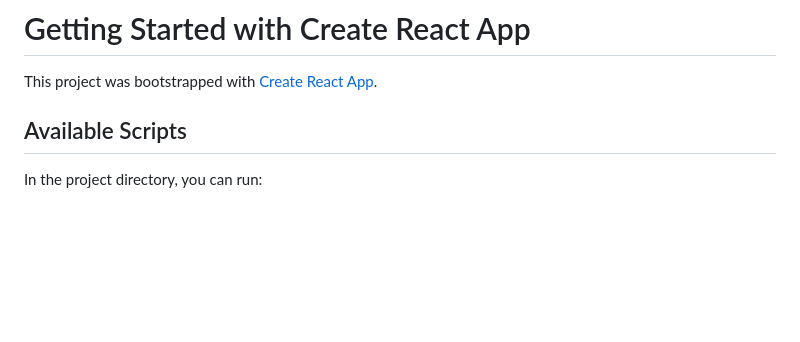
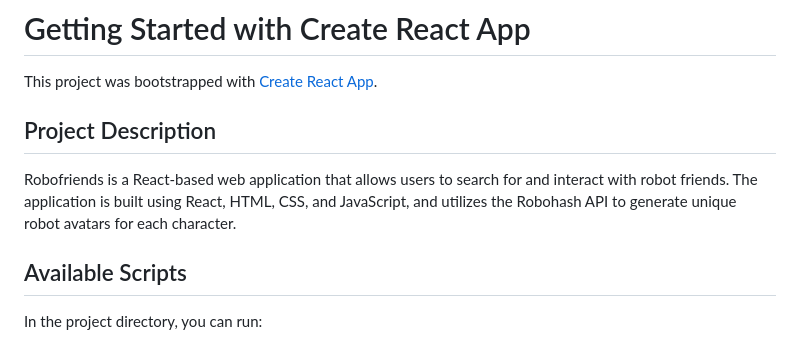
Before and after one commit to Dams89/Robofriends, a Markdown page: README.md, the part around the change. Rendered like a GitHub page; blank space fills up the shorter version.

```diff
--- a/README.md
+++ b/README.md
@@ -1,6 +1,10 @@
 # Getting Started with Create React App
 
 This project was bootstrapped with [Create React App](https://github.com/facebook/create-react-app).
+
+## Project Description
+
+Robofriends is a React-based web application that allows users to search for and interact with robot friends. The application is built using React, HTML, CSS, and JavaScript, and utilizes the Robohash API to generate unique robot avatars for each character.
 
 ## Available Scripts
 
```
